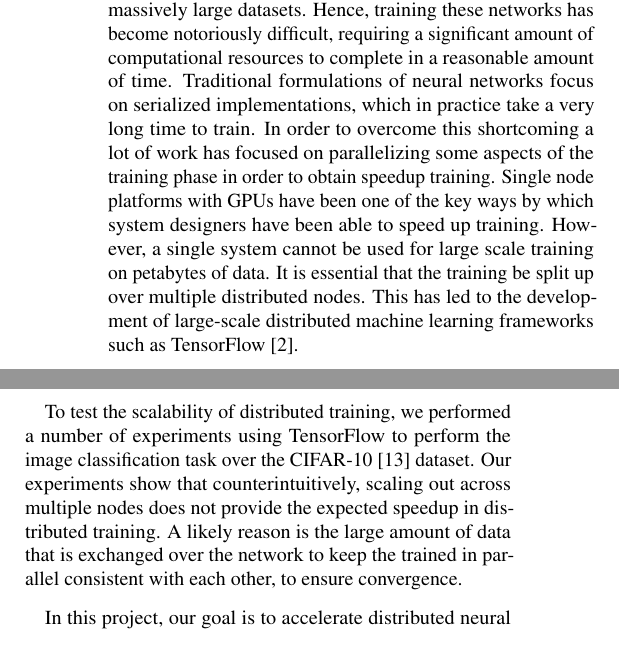
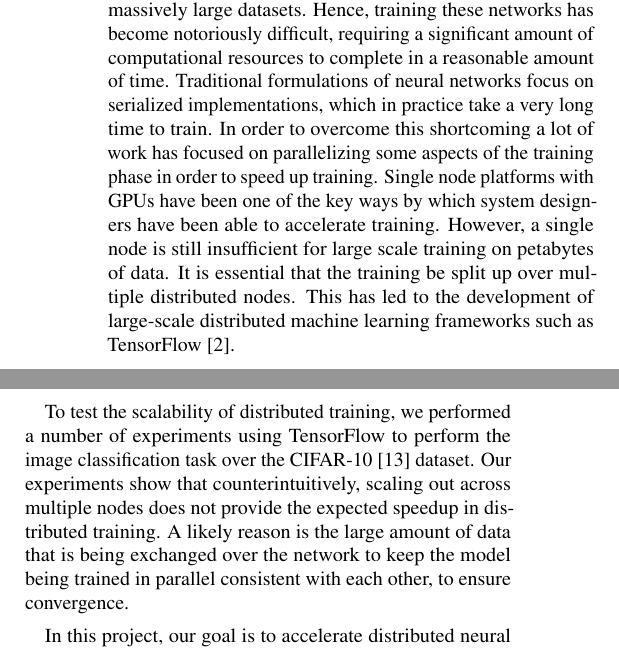
Before and after one commit to nanditav/15712-Project-Report, a LaTeX document (Report/paper.tex, which reads Report/introduction.tex): two parts of the columns of page 1 of 7, joined at a grey line, cut so that both start at the same text. Compiled offline with pdfLaTeX.

Commit message:
Update introduction.tex

```diff
--- a/Report/introduction.tex
+++ b/Report/introduction.tex
@@ -1,8 +1,8 @@
 \section{Introduction}
 
-Deep Neural Networks constitute a state-of-the-art technique across many domains which use machine learning such as autonomous cars, speech recognition, image/video processing, etc. These neural networks, however, require training over massively large datasets. Hence, training these networks has become notoriously difficult, requiring a significant amount of computational resources to complete in a reasonable amount of time. Traditional formulations of neural networks focus on serialized implementations, which in practice take a very long time to train. In order to overcome this shortcoming a lot of work has focused on parallelizing some aspects of the training phase in order to obtain speedup training. Single node platforms with GPUs have been one of the key ways by which system designers have been able to speed up training. However, a single system cannot be used for large scale training on petabytes of data. It is essential that the training be split up over multiple distributed nodes. This has led to the development of large-scale distributed machine learning frameworks such as TensorFlow~\cite{tensorflow}.
+Deep Neural Networks constitute a state-of-the-art technique across many domains which use machine learning such as autonomous cars, speech recognition, image/video processing, etc. These neural networks, however, require training over massively large datasets. Hence, training these networks has become notoriously difficult, requiring a significant amount of computational resources to complete in a reasonable amount of time. Traditional formulations of neural networks focus on serialized implementations, which in practice take a very long time to train. In order to overcome this shortcoming a lot of work has focused on parallelizing some aspects of the training phase in order to speed up training. Single node platforms with GPUs have been one of the key ways by which system designers have been able to accelerate training. However, a single node is still insufficient for large scale training on petabytes of data. It is essential that the training be split up over multiple distributed nodes. This has led to the development of large-scale distributed machine learning frameworks such as TensorFlow~\cite{tensorflow}.
 
-To test the scalability of distributed training, we performed a number of experiments using TensorFlow to perform the image classification task over the CIFAR-10~\cite{cifar10} dataset. Our experiments show that counterintuitively, scaling out across multiple nodes does not provide the expected speedup in distributed training. A likely reason is the large amount of data that is exchanged over the network to keep the trained in parallel consistent with each other, to ensure convergence.
+To test the scalability of distributed training, we performed a number of experiments using TensorFlow to perform the image classification task over the CIFAR-10~\cite{cifar10} dataset. Our experiments show that counterintuitively, scaling out across multiple nodes does not provide the expected speedup in distributed training. A likely reason is the large amount of data that is being exchanged over the network to keep the model being trained in parallel consistent with each other, to ensure convergence.
 
 In this project, our goal is to accelerate distributed neural network training by leveraging the \emph{approximation-tolerant} nature of these algorithms. It is well known that neural networks are tolerant to towards different approximations that can be leveraged to speed up inference~\cite{compresseddnn}\cite{eie}. However, principled approximation in training has been largely limited to techniques that allow different forms of asynchrony between the different workers performing training~\cite{ganger,garth,communicationthesis}. Our goal in this project is to specifically investigate the hypothesis that different layers in a neural network require different amounts of training to reach convergence, and hence have different tolerance towards approximation. If true, this hypothesis could be leveraged to use different techniques to train, update, and synchronize different layers at different rates or to different extents while retaining model accuracy. Training few layers would significantly reduce the computation time required to compute gradients and transmit updated parameters across the network.
 
```
